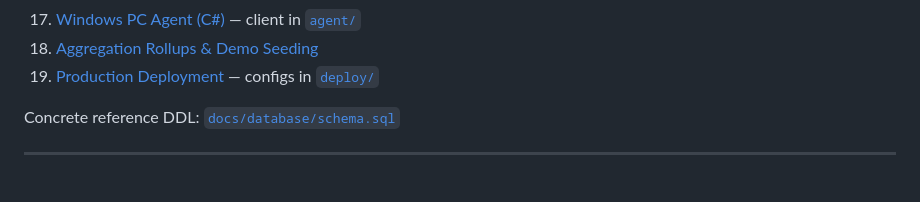
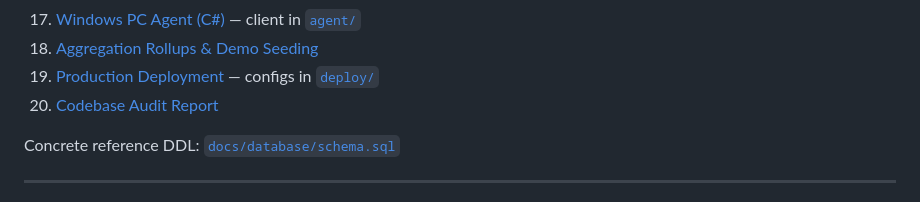
Before and after one commit to techmatterglobals/treck, a Markdown page: README.md, the part around the change. Drawn GitHub-style.

```diff
--- a/README.md
+++ b/README.md
@@ -64,6 +64,7 @@ The full technical design lives in [`docs/`](docs/):
 17. [Windows PC Agent (C#)](docs/17-windows-agent.md) — client in [`agent/`](agent/)
 18. [Aggregation Rollups & Demo Seeding](docs/18-rollups-and-seeding.md)
 19. [Production Deployment](docs/19-production-deployment.md) — configs in [`deploy/`](deploy/)
+20. [Codebase Audit Report](docs/20-audit-report.md)
 
 Concrete reference DDL: [`docs/database/schema.sql`](docs/database/schema.sql)
 
```
Also changed, not shown: docs/20-audit-report.md (added, +158 -0 lines), docs/README.md (+1 -0 lines).
